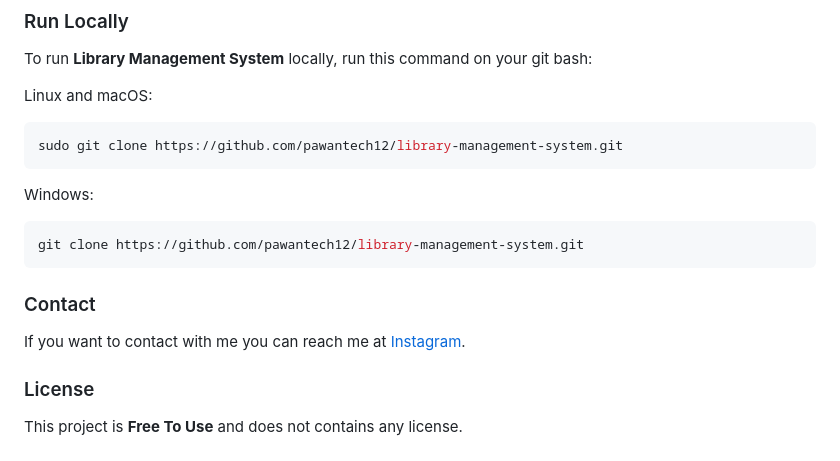
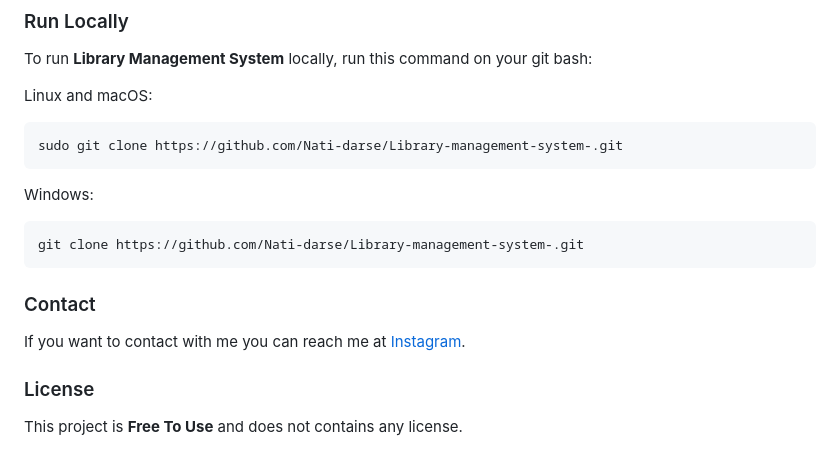
Before and after one commit to Nati-darse/Library-management-system-, a Markdown page: library-management-system-main (1)/library-management-system-main/README.md, the part around one of its changes. Rendered like a GitHub page.

````diff
--- a/library-management-system-main (1)/library-management-system-main/README.md
+++ b/library-management-system-main (1)/library-management-system-main/README.md
@@ -132,13 +132,13 @@ To run **Library Management System** locally, run this command on your git bash:
 Linux and macOS:
 
 ```bash
-sudo git clone https://github.com/pawantech12/library-management-system.git
+sudo git clone https://github.com/Nati-darse/Library-management-system-.git
 ```
 
 Windows:
 
 ```bash
-git clone https://github.com/pawantech12/library-management-system.git
+git clone https://github.com/Nati-darse/Library-management-system-.git
 ```
 
 ### Contact
````
Also changed, not shown: other parts of library-management-system-main (1)/library-management-system-main/README.md (+1 -1 lines).
